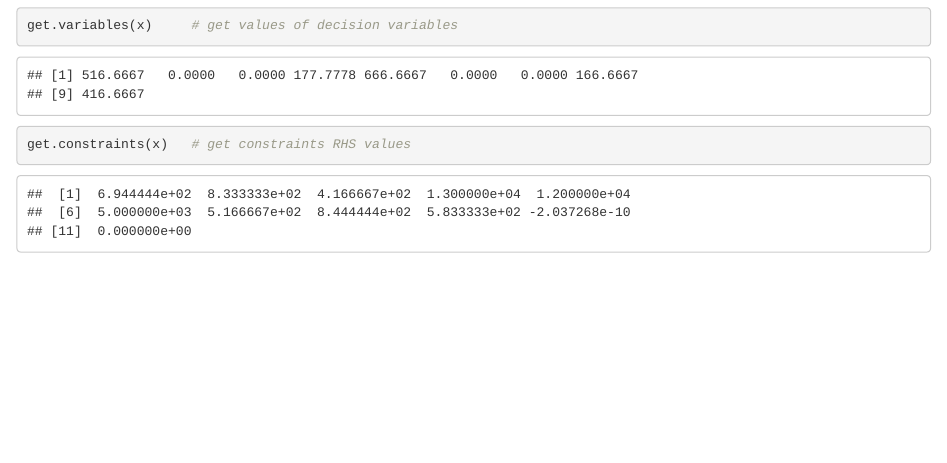
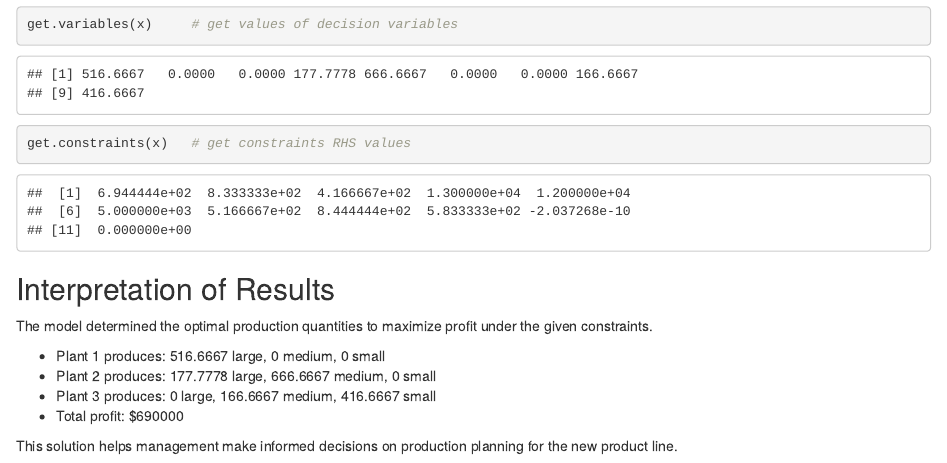
Before and after one commit to cyagersz/64018_cyagersz, an R Markdown document (Cyagersz_4.Rmd): the page in a window 1100 px wide, from 3050 px down before the commit and from 3080 px down after it, so that both start at the same text. The pictures show the output file Cyagersz_4.html that the author committed with the source, opened offline.

Commit message:
Changes to the files

````diff
--- a/Cyagersz_4.Rmd
+++ b/Cyagersz_4.Rmd
@@ -65,3 +65,15 @@ get.objective(x)     # get objective value
 get.variables(x)     # get values of decision variables
 get.constraints(x)   # get constraints RHS values
 ```
+
+## Interpretation of Results
+
+The model determined the optimal production quantities to maximize profit under the given constraints.
+
+- Plant 1 produces: 516.6667 large, 0 medium, 0 small
+- Plant 2 produces: 177.7778 large, 666.6667 medium, 0 small
+- Plant 3 produces: 0 large, 166.6667 medium, 416.6667 small
+- Total profit: $690000
+
+
+This solution helps management make informed decisions on production planning for the new product line.
````
Also changed, not shown: .RData (added), Cyagersz_4.html, 1 other file.
